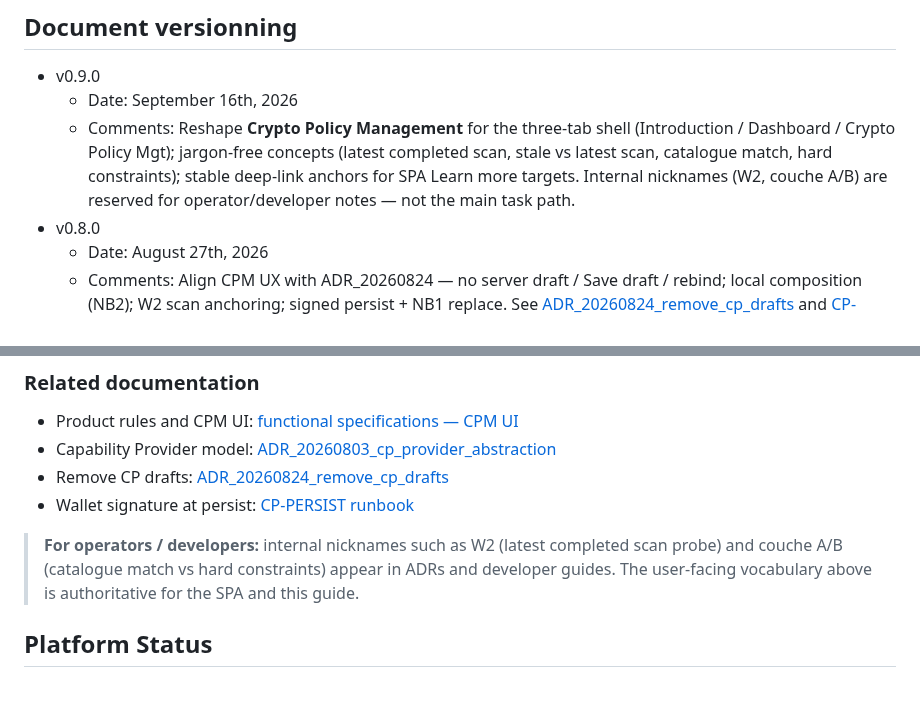
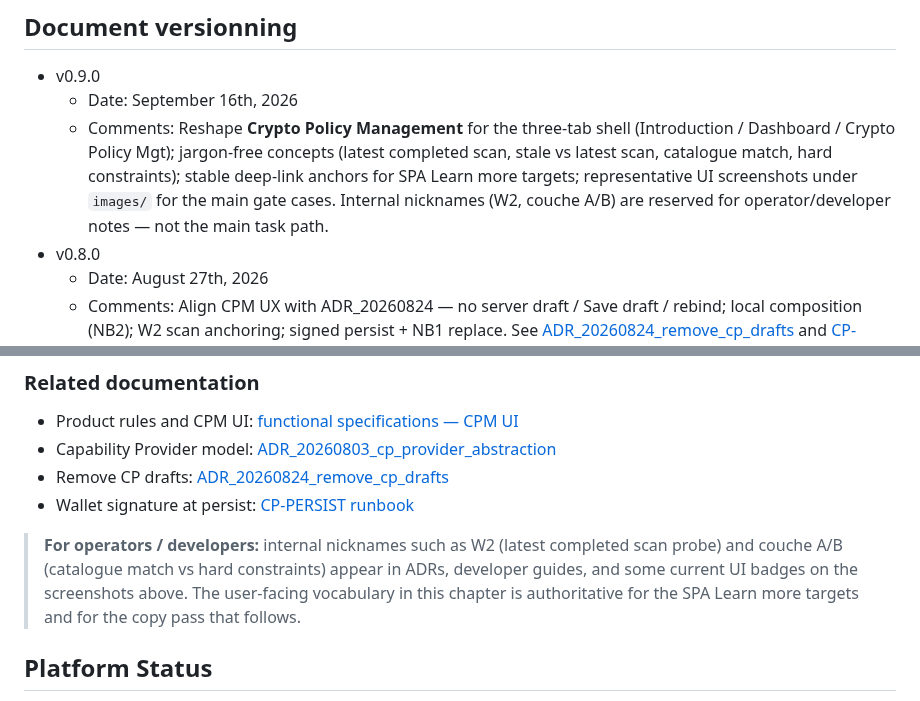
Before and after one commit to create2-labs/cafe-documentation, a Markdown page: 02-cafe-user-guide.md, 2 parts joined by grey strips. GitHub-like rendering.

```diff
--- a/02-cafe-user-guide.md
+++ b/02-cafe-user-guide.md
@@ -7,7 +7,7 @@ This guide explains how to use the CAFE frontend to discover, assess, and manage
 
 - v0.9.0
   - Date: September 16th, 2026
-  - Comments: Reshape **Crypto Policy Management** for the three-tab shell (Introduction / Dashboard / Crypto Policy Mgt); jargon-free concepts (latest completed scan, stale vs latest scan, catalogue match, hard constraints); stable deep-link anchors for SPA Learn more targets. Internal nicknames (W2, couche A/B) are reserved for operator/developer notes — not the main task path.
+  - Comments: Reshape **Crypto Policy Management** for the three-tab shell (Introduction / Dashboard / Crypto Policy Mgt); jargon-free concepts (latest completed scan, stale vs latest scan, catalogue match, hard constraints); stable deep-link anchors for SPA Learn more targets; representative UI screenshots under `images/` for the main gate cases. Internal nicknames (W2, couche A/B) are reserved for operator/developer notes — not the main task path.
 - v0.8.0
   - Date: August 27th, 2026
   - Comments: Align CPM UX with ADR_20260824 — no server draft / Save draft / rebind; local composition (NB2); W2 scan anchoring; signed persist + NB1 replace. See [ADR_20260824_remove_cp_drafts](https://github.com/create2-labs/cafe-adr/blob/main/ADR_20260824_remove_cp_drafts.md) and [CP-PERSIST runbook](./docs/security/cp-persist-v1.md).
@@ -568,7 +584,7 @@ CAFE allows **at most one** active recommended Crypto Policy per owner + wallet
 - Remove CP drafts: [ADR_20260824_remove_cp_drafts](https://github.com/create2-labs/cafe-adr/blob/main/ADR_20260824_remove_cp_drafts.md)
 - Wallet signature at persist: [CP-PERSIST runbook](./docs/security/cp-persist-v1.md)
 
-> **For operators / developers:** internal nicknames such as W2 (latest completed scan probe) and couche A/B (catalogue match vs hard constraints) appear in ADRs and developer guides. The user-facing vocabulary above is authoritative for the SPA and this guide.
+> **For operators / developers:** internal nicknames such as W2 (latest completed scan probe) and couche A/B (catalogue match vs hard constraints) appear in ADRs, developer guides, and some current UI badges on the screenshots above. The user-facing vocabulary in this chapter is authoritative for the SPA Learn more targets and for the copy pass that follows.
 
 ## Platform Status
 
```
Also changed, not shown: other parts of 02-cafe-user-guide.md (+19 -3 lines), images/couchea.png (added), images/coucheb.png (added), images/noscan.png (added), images/w2.png (added).
